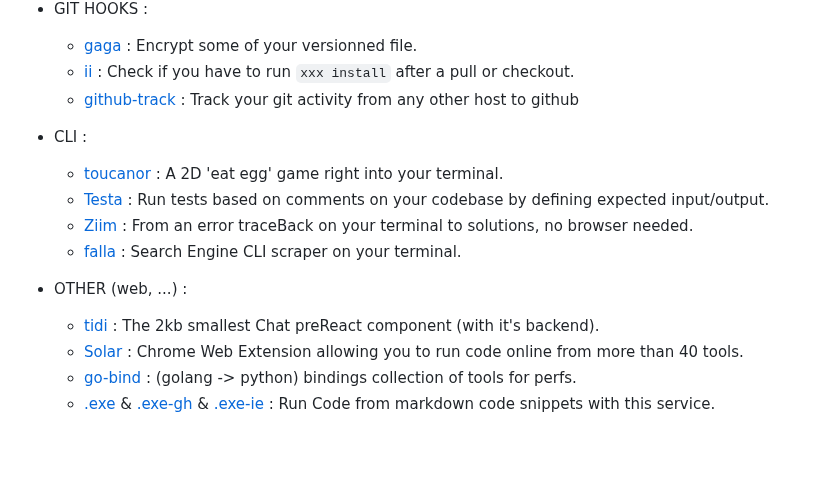
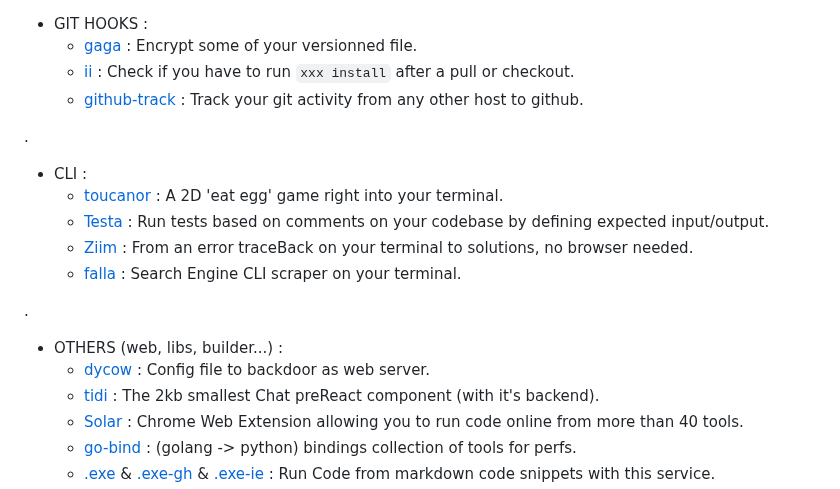
Before and after one commit to Sanix-Darker/sanixdk.xyz, a Markdown page: content/index.md, the part around the change. Drawn GitHub-style; blank space fills up the shorter version.

Commit message:
updates of index

```diff
--- a/content/index.md
+++ b/content/index.md
@@ -29,15 +29,18 @@ Made some **`PET`** projects :
 - GIT HOOKS :
     - [gaga](https://github.com/Sanix-Darker/gaga) : Encrypt some of your versionned file.
     - [ii](https://github.com/sanix-darker/ii) : Check if you have to run `xxx install` after a pull or checkout.
-    - [github-track](https://github.com/sanix-darker/github-track) : Track your git activity from any other host to github
+    - [github-track](https://github.com/sanix-darker/github-track) : Track your git activity from any other host to github.
 
+.
 - CLI :
     - [toucanor](https://github.com/Sanix-Darker/toucanor) : A 2D 'eat egg' game right into your terminal.
     - [Testa](https://github.com/Sanix-Darker/testa) : Run tests based on comments on your codebase by defining expected input/output.
     - [Ziim](https://github.com/Sanix-Darker/ziim) : From an error traceBack on your terminal to solutions, no browser needed.
     - [falla](https://github.com/Sanix-Darker/falla) : Search Engine CLI scraper on your terminal.
 
-- OTHER (web, ...) :
+.
+- OTHERS (web, libs, builder...) :
+    - [dycow](https://github.com/Sanix-Darker/dycow) : Config file to backdoor as web server.
     - [tidi](https://github.com/Sanix-Darker/tidi) : The 2kb smallest Chat preReact component (with it's backend).
     - [Solar](https://github.com/Sanix-Darker/solar) : Chrome Web Extension allowing you to run code online from more than 40 tools.
     - [go-bind](https://github.com/Sanix-Darker/go_bind) : (golang -> python) bindings collection of tools for perfs.
```
